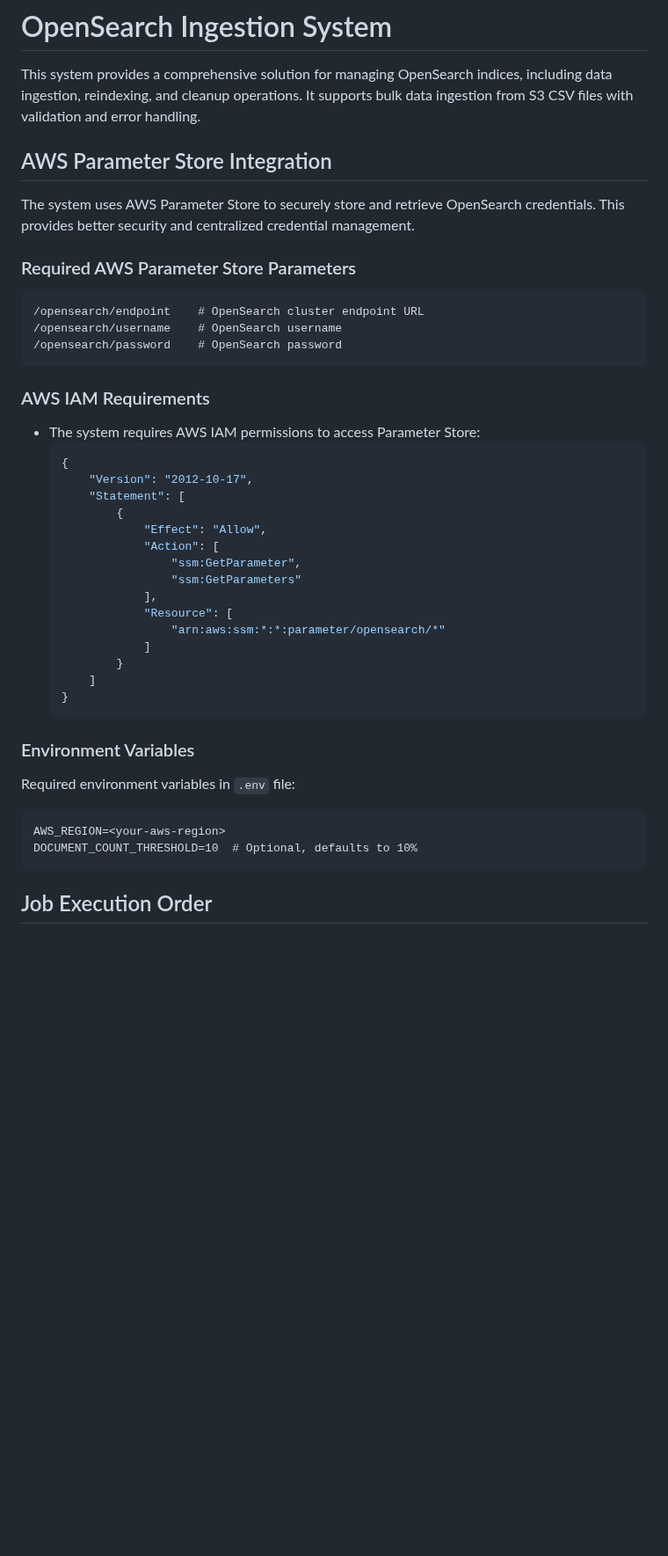
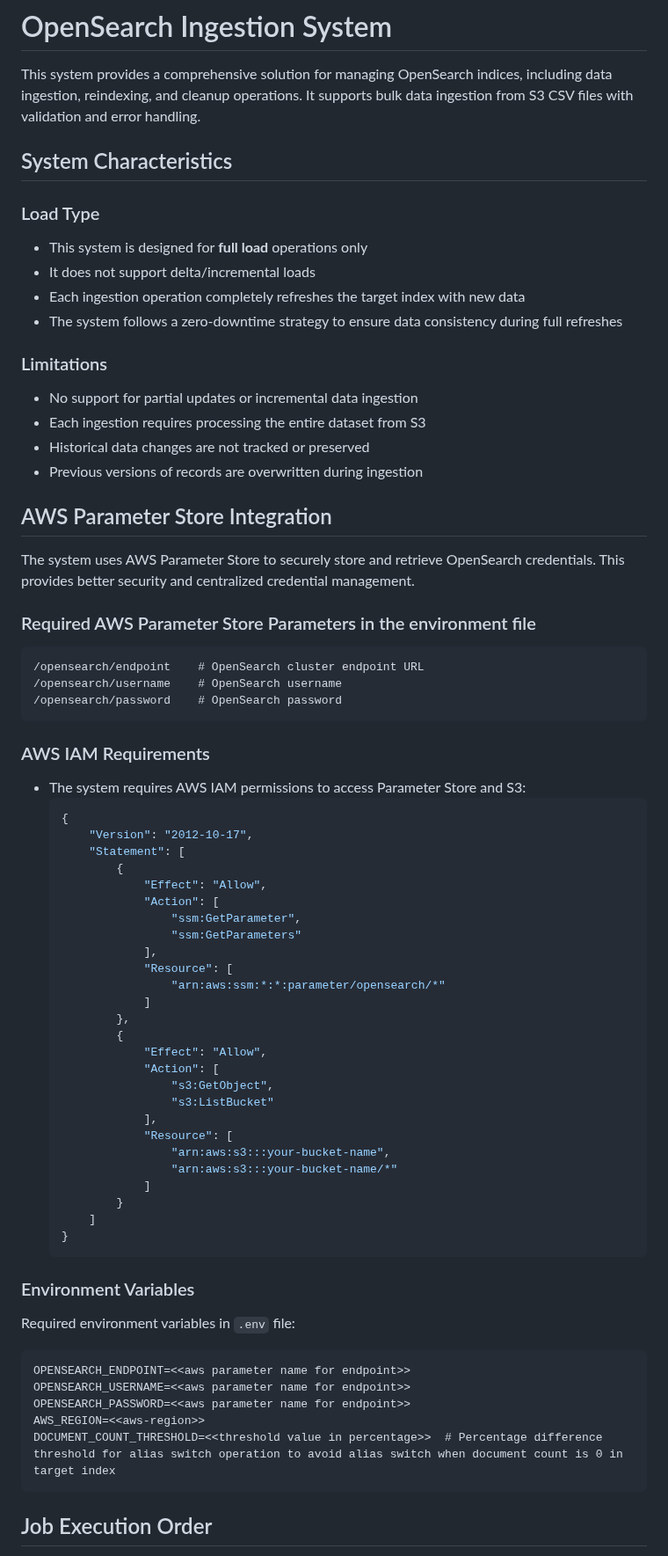
Before and after one commit to nitinasati/opensearch-ingestion, a Markdown page: README.md, the part around one of its changes. Shown at 88% size. Rendered like a GitHub page; blank space fills up the shorter version.

Commit message:
Enhanced instructions in readme.md

````diff
--- a/README.md
+++ b/README.md
@@ -1,12 +1,26 @@
 # OpenSearch Ingestion System
 
 This system provides a comprehensive solution for managing OpenSearch indices, including data ingestion, reindexing, and cleanup operations. It supports bulk data ingestion from S3 CSV files with validation and error handling.
+
+## System Characteristics
+
+### Load Type
+- This system is designed for **full load** operations only
+- It does not support delta/incremental loads
+- Each ingestion operation completely refreshes the target index with new data
+- The system follows a zero-downtime strategy to ensure data consistency during full refreshes
+
+### Limitations
+- No support for partial updates or incremental data ingestion
+- Each ingestion requires processing the entire dataset from S3
+- Historical data changes are not tracked or preserved
+- Previous versions of records are overwritten during ingestion
 
 ## AWS Parameter Store Integration
 
 The system uses AWS Parameter Store to securely store and retrieve OpenSearch credentials. This provides better security and centralized credential management.
 
-### Required AWS Parameter Store Parameters
+### Required AWS Parameter Store Parameters in the environment file
 ```
 /opensearch/endpoint    # OpenSearch cluster endpoint URL
 /opensearch/username    # OpenSearch username
@@ -14,7 +28,7 @@ The system uses AWS Parameter Store to securely store and retrieve OpenSearch cr
 ```
 
 ### AWS IAM Requirements
-- The system requires AWS IAM permissions to access Parameter Store:
+- The system requires AWS IAM permissions to access Parameter Store and S3:
   ```json
   {
       "Version": "2012-10-17",
@@ -28,6 +42,17 @@ The system uses AWS Parameter Store to securely store and retrieve OpenSearch cr
               "Resource": [
                   "arn:aws:ssm:*:*:parameter/opensearch/*"
               ]
+          },
+          {
+              "Effect": "Allow",
+              "Action": [
+                  "s3:GetObject",
+                  "s3:ListBucket"
+              ],
+              "Resource": [
+                  "arn:aws:s3:::your-bucket-name",
+                  "arn:aws:s3:::your-bucket-name/*"
+              ]
           }
       ]
   }
@@ -36,8 +61,11 @@ The system uses AWS Parameter Store to securely store and retrieve OpenSearch cr
 ### Environment Variables
 Required environment variables in `.env` file:
 ```
-AWS_REGION=<your-aws-region>
-DOCUMENT_COUNT_THRESHOLD=10  # Optional, defaults to 10%
+OPENSEARCH_ENDPOINT=<<aws parameter name for endpoint>>
+OPENSEARCH_USERNAME=<<aws parameter name for endpoint>>
+OPENSEARCH_PASSWORD=<<aws parameter name for endpoint>>
+AWS_REGION=<<aws-region>>
+DOCUMENT_COUNT_THRESHOLD=<<threshold value in percentage>>  # Percentage difference threshold for alias switch operation to avoid alias switch when document count is 0 in target index
 ```
 
 ## Job Execution Order
````
Also changed, not shown: other parts of README.md (+44 -0 lines).
